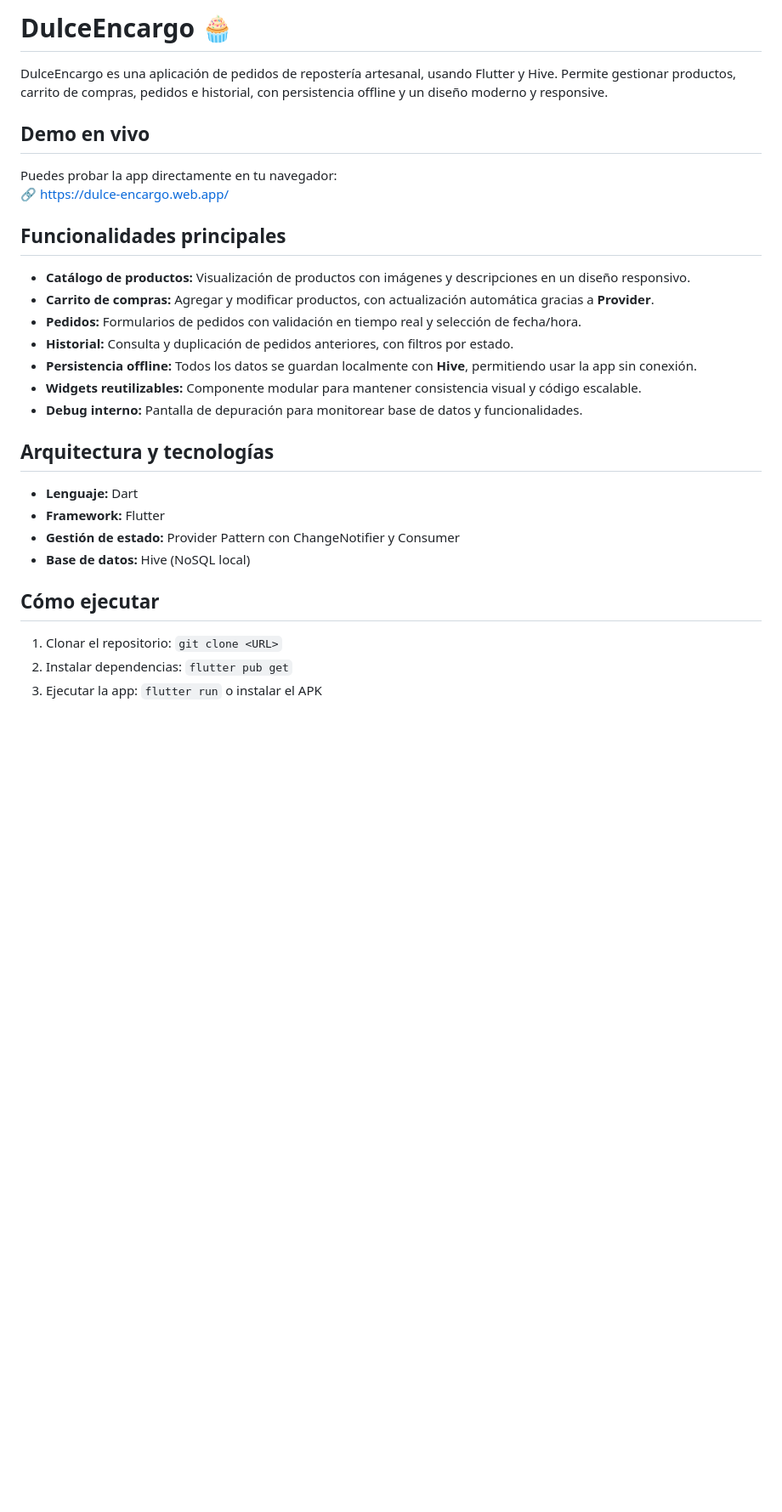
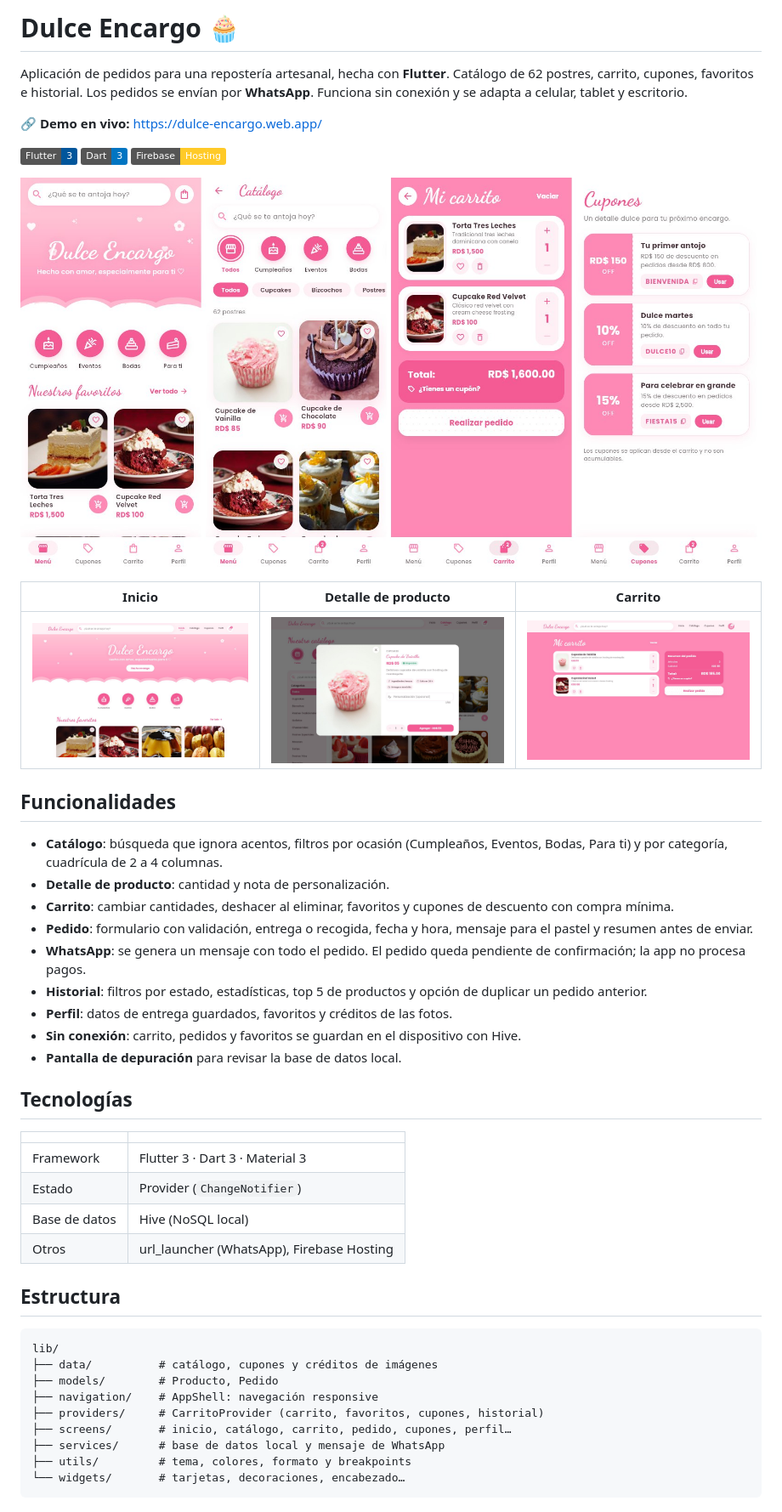
Before and after one commit to Angelismejia/dulce_encargo_app, a Markdown page: README.md, the part around the change printed below. Shown: that part at 85% size. GitHub-like rendering; pictures changed too: docs/capturas/escritorio.jpg (added), docs/capturas/escritorio_carrito.jpg (added), docs/capturas/escritorio_detalle.jpg (added); badges without logos; blank space fills up the shorter version.

Commit message:
docs: README para portafolio con capturas
Describe las funciones, la tecnología usada y cómo ejecutar el proyecto,
con capturas en móvil y escritorio.

````diff
--- a/README.md
+++ b/README.md
@@ -1,28 +1,60 @@
-# DulceEncargo 🧁
+# Dulce Encargo 🧁
 
+Aplicación de pedidos para una repostería artesanal, hecha con **Flutter**.
+Catálogo de 62 postres, carrito, cupones, favoritos e historial. Los pedidos
+se envían por **WhatsApp**. Funciona sin conexión y se adapta a celular,
+tablet y escritorio.
 
-DulceEncargo es una aplicación de pedidos de repostería artesanal, usando Flutter y Hive. Permite gestionar productos, carrito de compras, pedidos e historial, con persistencia offline y un diseño moderno y responsive.
+🔗 **Demo en vivo:** https://dulce-encargo.web.app/
 
-##  Demo en vivo
-Puedes probar la app directamente en tu navegador:
-🔗 https://dulce-encargo.web.app/
+![Flutter](https://img.shields.io/badge/Flutter-3-02569B?logo=flutter)
+![Dart](https://img.shields.io/badge/Dart-3-0175C2?logo=dart)
+![Firebase Hosting](https://img.shields.io/badge/Firebase-Hosting-FFCA28?logo=firebase)
 
-##  Funcionalidades principales
-- **Catálogo de productos:** Visualización de productos con imágenes y descripciones en un diseño responsivo.
-- **Carrito de compras:** Agregar y modificar productos, con actualización automática gracias a **Provider**.
-- **Pedidos:** Formularios de pedidos con validación en tiempo real y selección de fecha/hora.
-- **Historial:** Consulta y duplicación de pedidos anteriores, con filtros por estado.
-- **Persistencia offline:** Todos los datos se guardan localmente con **Hive**, permitiendo usar la app sin conexión.
-- **Widgets reutilizables:** Componente modular para mantener consistencia visual y código escalable.
-- **Debug interno:** Pantalla de depuración para monitorear base de datos y funcionalidades.
+![Vista en celular](docs/capturas/movil.jpg)
 
-##  Arquitectura y tecnologías
-- **Lenguaje:** Dart
-- **Framework:** Flutter
-- **Gestión de estado:** Provider Pattern con ChangeNotifier y Consumer
-- **Base de datos:** Hive (NoSQL local)
+| Inicio | Detalle de producto | Carrito |
+|---|---|---|
+| ![Inicio](docs/capturas/escritorio.jpg) | ![Detalle](docs/capturas/escritorio_detalle.jpg) | ![Carrito](docs/capturas/escritorio_carrito.jpg) |
 
-##  Cómo ejecutar
-1. Clonar el repositorio: `git clone <URL>`
-2. Instalar dependencias: `flutter pub get`
-3. Ejecutar la app: `flutter run` o instalar el APK
+## Funcionalidades
+
+- **Catálogo**: búsqueda que ignora acentos, filtros por ocasión (Cumpleaños,
+  Eventos, Bodas, Para ti) y por categoría, cuadrícula de 2 a 4 columnas.
+- **Detalle de producto**: cantidad y nota de personalización.
+- **Carrito**: cambiar cantidades, deshacer al eliminar, favoritos y cupones
+  de descuento con compra mínima.
+- **Pedido**: formulario con validación, entrega o recogida, fecha y hora,
+  mensaje para el pastel y resumen antes de enviar.
+- **WhatsApp**: se genera un mensaje con todo el pedido. El pedido queda
+  pendiente de confirmación; la app no procesa pagos.
+- **Historial**: filtros por estado, estadísticas, top 5 de productos y
+  opción de duplicar un pedido anterior.
+- **Perfil**: datos de entrega guardados, favoritos y créditos de las fotos.
+- **Sin conexión**: carrito, pedidos y favoritos se guardan en el dispositivo
+  con Hive.
+- **Pantalla de depuración** para revisar la base de datos local.
+
+## Tecnologías
+
+| | |
+|---|---|
+| Framework | Flutter 3 · Dart 3 · Material 3 |
+| Estado | Provider (`ChangeNotifier`) |
+| Base de datos | Hive (NoSQL local) |
+| Otros | url_launcher (WhatsApp), Firebase Hosting |
+
+## Estructura
+
+```
+lib/
+├── data/          # catálogo, cupones y créditos de imágenes
+├── models/        # Producto, Pedido
+├── navigation/    # AppShell: navegación responsive
+├── providers/     # CarritoProvider (carrito, favoritos, cupones, historial)
+├── screens/       # inicio, catálogo, carrito, pedido, cupones, perfil…
+├── services/      # base de datos local y mensaje de WhatsApp
+├── utils/         # tema, colores, formato y breakpoints
+└── widgets/       # tarjetas, decoraciones, encabezado…
+```
+
````
Also changed, not shown: other parts of README.md (+45 -0 lines).
